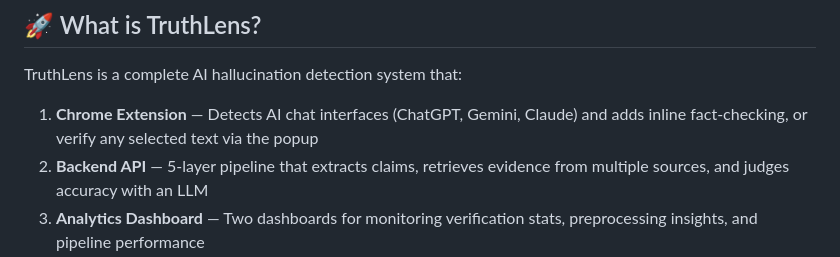
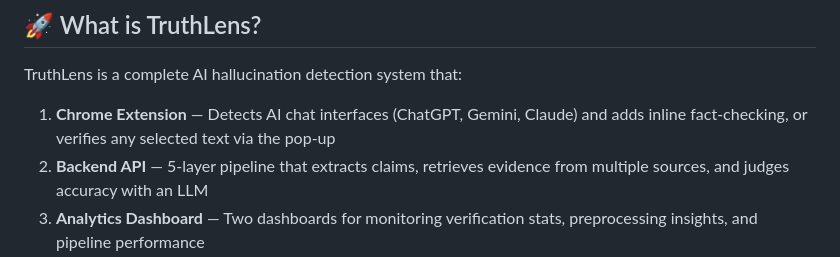
Before and after one commit to MaNaa04/AI-Hallucination-Risk-Assessment, a Markdown page: README.md, the part around the change. Rendered like a GitHub page.

```diff
--- a/README.md
+++ b/README.md
@@ -9,7 +9,7 @@
 
 TruthLens is a complete AI hallucination detection system that:
 
-1. **Chrome Extension** — Detects AI chat interfaces (ChatGPT, Gemini, Claude) and adds inline fact-checking, or verify any selected text via the popup
+1. **Chrome Extension** — Detects AI chat interfaces (ChatGPT, Gemini, Claude) and adds inline fact-checking, or verifies any selected text via the pop-up
 2. **Backend API** — 5-layer pipeline that extracts claims, retrieves evidence from multiple sources, and judges accuracy with an LLM
 3. **Analytics Dashboard** — Two dashboards for monitoring verification stats, preprocessing insights, and pipeline performance
 
```
